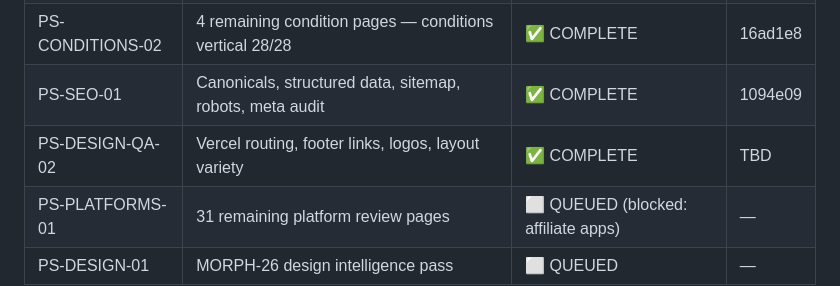
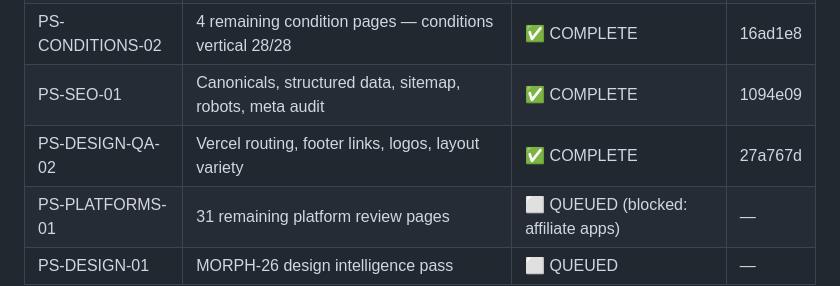
Before and after one commit to duke-of-beans/Digital-Therapy-Solutions, a Markdown page: STATUS.md, the part around the change. Rendered like a GitHub page.

Commit message:
chore: add PS-DESIGN-QA-02 commit hash to STATUS.md

```diff
--- a/STATUS.md
+++ b/STATUS.md
@@ -13,7 +13,7 @@ Last Updated: 2026-03-20
 | PS-DESIGN-QA-01 | Design quality pass — icons, logos, typography, layout variants | ✅ COMPLETE | 682bb37 |
 | PS-CONDITIONS-02 | 4 remaining condition pages — conditions vertical 28/28 | ✅ COMPLETE | 16ad1e8 |
 | PS-SEO-01 | Canonicals, structured data, sitemap, robots, meta audit | ✅ COMPLETE | 1094e09 |
-| PS-DESIGN-QA-02 | Vercel routing, footer links, logos, layout variety | ✅ COMPLETE | TBD |
+| PS-DESIGN-QA-02 | Vercel routing, footer links, logos, layout variety | ✅ COMPLETE | 27a767d |
 | PS-PLATFORMS-01 | 31 remaining platform review pages | ⬜ QUEUED (blocked: affiliate apps) | — |
 | PS-DESIGN-01 | MORPH-26 design intelligence pass | ⬜ QUEUED | — |
 
```
